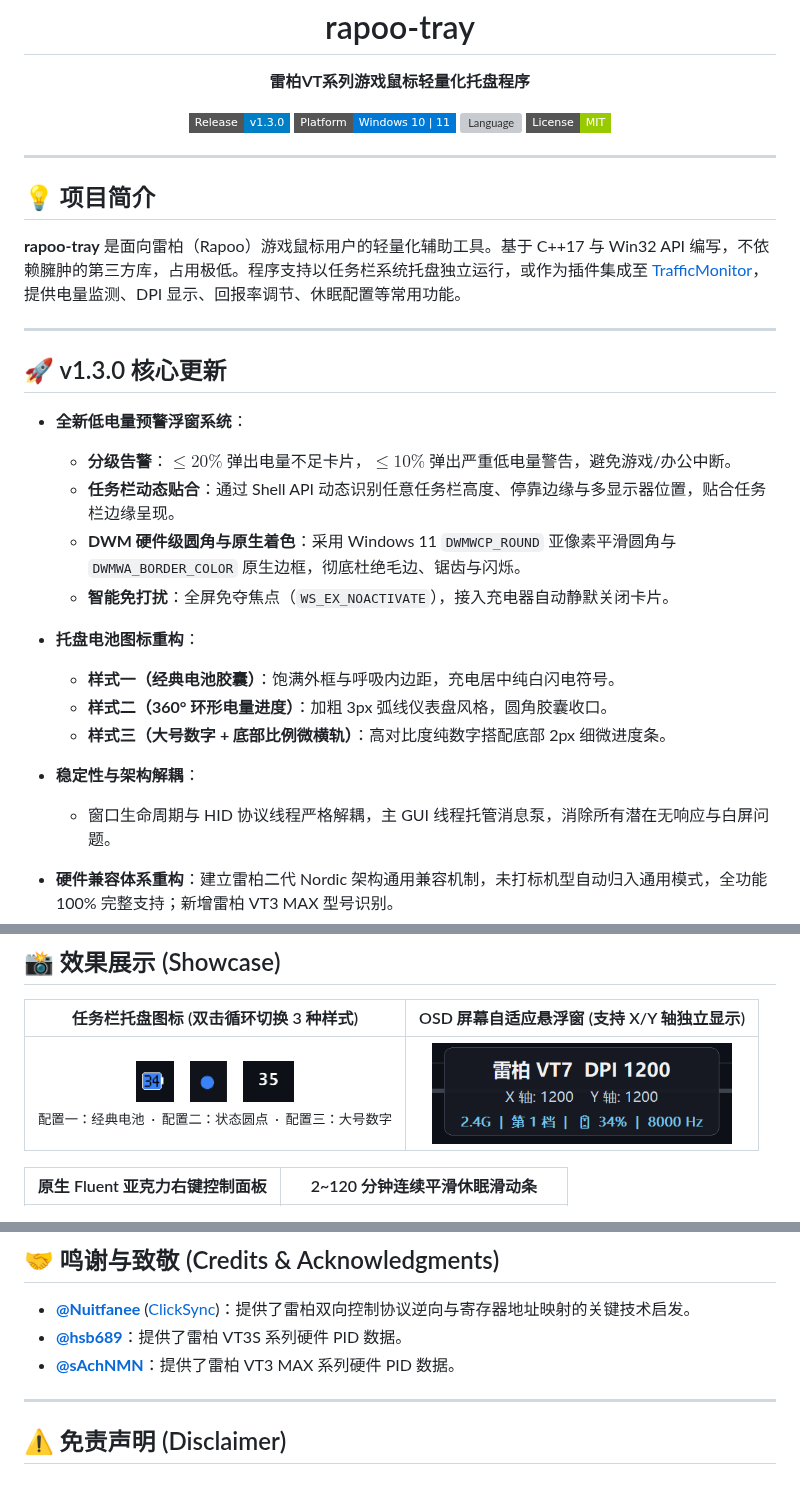
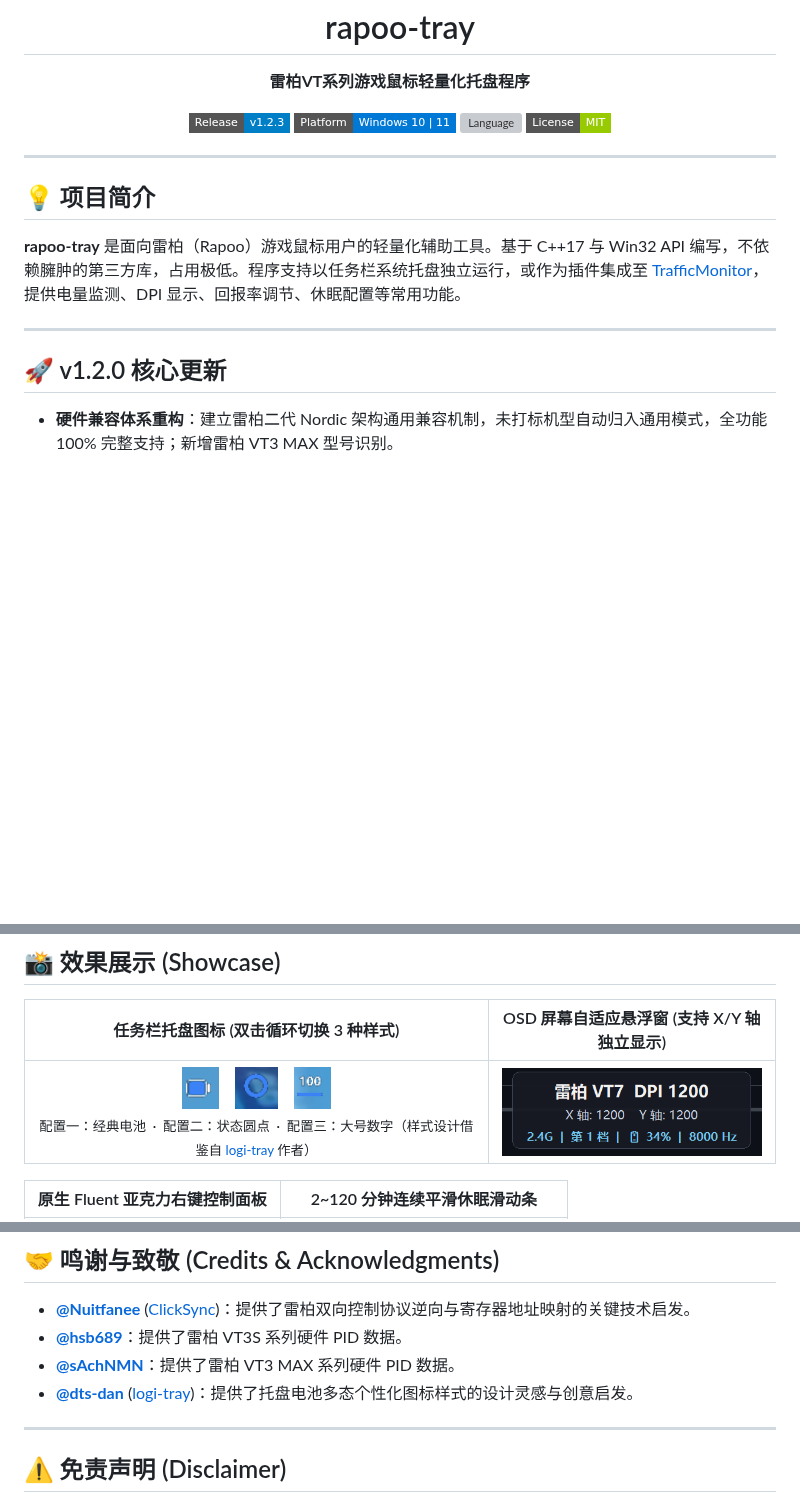
Before and after one commit to Iris-0109/rapoo-tray, a Markdown page: README.md, 3 parts joined by grey strips. Rendered like a GitHub page; pictures changed too: docs/screenshots/battery_style_1.png, docs/screenshots/battery_style_2.png, docs/screenshots/battery_style_3.png; badges without logos; blank space fills up the shorter version; grey boxes are pictures that could not be loaded.

Commit message:
release: v1.2.3 - native Win11 alert card, modern battery icons, and TrafficMonitor plugin charging icon fix

```diff
--- a/README.md
+++ b/README.md
@@ -4,7 +4,7 @@
   <p><b>雷柏VT系列游戏鼠标轻量化托盘程序</b></p>
 
   <p>
-    <a href="https://github.com/Iris-0109/rapoo-tray/releases"><img src="https://img.shields.io/badge/Release-v1.3.0-blue?style=flat-square" alt="Release" /></a>
+    <a href="https://github.com/Iris-0109/rapoo-tray/releases"><img src="https://img.shields.io/badge/Release-v1.2.3-blue?style=flat-square" alt="Release" /></a>
     <img src="https://img.shields.io/badge/Platform-Windows%2010%20%7C%2011-0078D6?style=flat-square&logo=windows" alt="Platform" />
     <img src="https://img.shields.io/badge/Language-C%2B%2B17%20%2F%20Win32-00599C?style=flat-square&logo=c%2B%2B" alt="Language" />
     <img src="https://img.shields.io/badge/License-MIT-green?style=flat-square" alt="License" />
@@ -19,19 +19,7 @@
 
 ---
 
-## 🚀 v1.3.0 核心更新
-
-- **全新低电量预警浮窗系统**：
-  - **分级告警**：$\le 20\%$ 弹出电量不足卡片，$\le 10\%$ 弹出严重低电量警告，避免游戏/办公中断。
-  - **任务栏动态贴合**：通过 Shell API 动态识别任意任务栏高度、停靠边缘与多显示器位置，贴合任务栏边缘呈现。
-  - **DWM 硬件级圆角与原生着色**：采用 Windows 11 `DWMWCP_ROUND` 亚像素平滑圆角与 `DWMWA_BORDER_COLOR` 原生边框，彻底杜绝毛边、锯齿与闪烁。
-  - **智能免打扰**：全屏免夺焦点（`WS_EX_NOACTIVATE`），接入充电器自动静默关闭卡片。
-- **托盘电池图标重构**：
-  - **样式一（经典电池胶囊）**：饱满外框与呼吸内边距，充电居中纯白闪电符号。
-  - **样式二（360° 环形电量进度）**：加粗 3px 弧线仪表盘风格，圆角胶囊收口。
-  - **样式三（大号数字 + 底部比例微横轨）**：高对比度纯数字搭配底部 2px 细微进度条。
-- **稳定性与架构解耦**：
-  - 窗口生命周期与 HID 协议线程严格解耦，主 GUI 线程托管消息泵，消除所有潜在无响应与白屏问题。
+## 🚀 v1.2.0 核心更新
 
 - **硬件兼容体系重构**：建立雷柏二代 Nordic 架构通用兼容机制，未打标机型自动归入通用模式，全功能 100% 完整支持；新增雷柏 VT3 MAX 型号识别。
 - **托盘电池个性化**：新增 3 种展示风格：
@@ -50,7 +38,7 @@
 
 | 任务栏托盘图标 (双击循环切换 3 种样式) | OSD 屏幕自适应悬浮窗 (支持 X/Y 轴独立显示) |
 | :---: | :---: |
-| <img src="docs/screenshots/battery_style_1.png" height="42" alt="配置一：经典电池" /> &nbsp;&nbsp; <img src="docs/screenshots/battery_style_2.png" height="42" alt="配置二：状态大圆点" /> &nbsp;&nbsp; <img src="docs/screenshots/battery_style_3.png" height="42" alt="配置三：大号数字" /><br><sub>配置一：经典电池 &nbsp;·&nbsp; 配置二：状态圆点 &nbsp;·&nbsp; 配置三：大号数字</sub> | <img src="docs/screenshots/osd.png" width="300" alt="OSD 屏幕自适应悬浮窗" /> |
+| <img src="docs/screenshots/battery_style_1.png" height="42" alt="配置一：经典电池" /> &nbsp;&nbsp; <img src="docs/screenshots/battery_style_2.png" height="42" alt="配置二：状态大圆点" /> &nbsp;&nbsp; <img src="docs/screenshots/battery_style_3.png" height="42" alt="配置三：大号数字" /><br><sub>配置一：经典电池 &nbsp;·&nbsp; 配置二：状态圆点 &nbsp;·&nbsp; 配置三：大号数字（样式设计借鉴自 [logi-tray](https://github.com/dts-dan/logi-tray) 作者）</sub> | <img src="docs/screenshots/osd.png" width="300" alt="OSD 屏幕自适应悬浮窗" /> |
 
 | 原生 Fluent 亚克力右键控制面板 | 2~120 分钟连续平滑休眠滑动条 |
 | :---: | :---: |
@@ -181,6 +169,7 @@ build_installer.bat
 - **[@Nuitfanee](https://github.com/Nuitfanee)** ([ClickSync](https://github.com/Nuitfanee/ClickSync))：提供了雷柏双向控制协议逆向与寄存器地址映射的关键技术启发。
 - **[@hsb689](https://github.com/hsb689)**：提供了雷柏 VT3S 系列硬件 PID 数据。
 - **[@sAchNMN](https://github.com/sAchNMN)**：提供了雷柏 VT3 MAX 系列硬件 PID 数据。
+- **[@dts-dan](https://github.com/dts-dan)** ([logi-tray](https://github.com/dts-dan/logi-tray))：提供了托盘电池多态个性化图标样式的设计灵感与创意启发。
 
 
 ---
```
Also changed, not shown: RELEASE_NOTES.md (deleted, +0 -47 lines), 6 other files.
